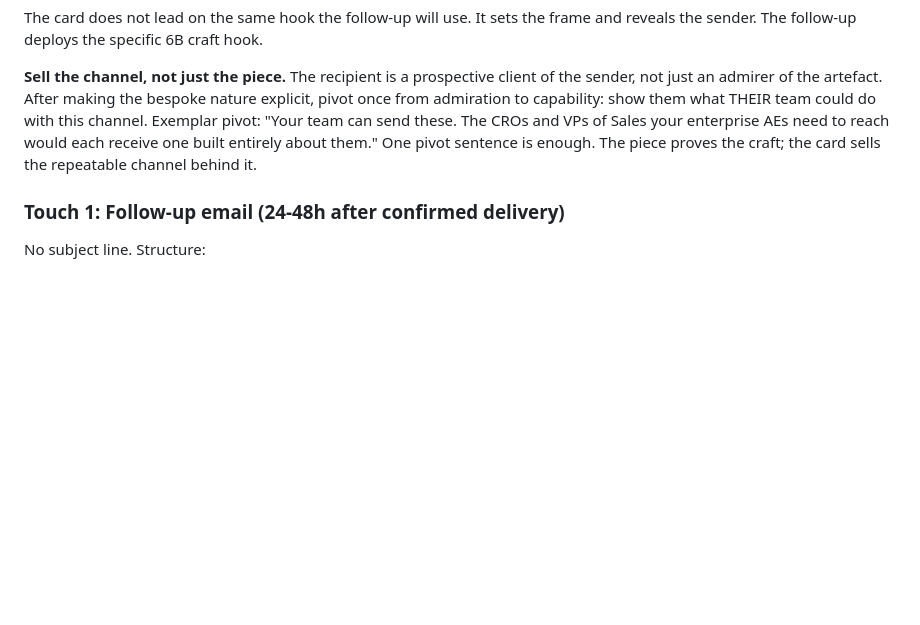
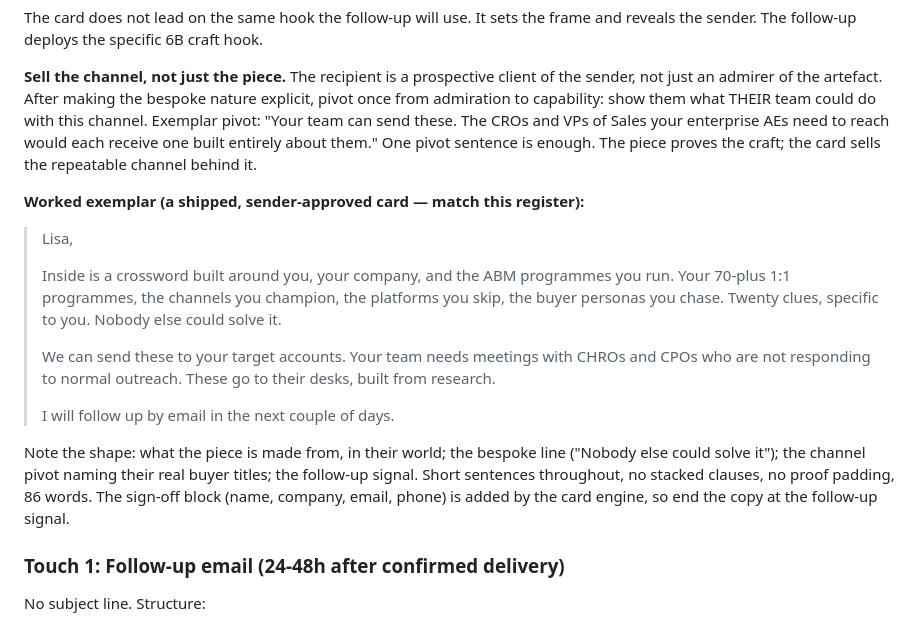
Before and after one commit to joetrajectory/sentrada-one-pager, a Markdown page: runner/templates/prompt7_followup.md, the part around the change. Rendered like a GitHub page; blank space fills up the shorter version.

Commit message:
P7: embed a shipped, sender-approved card as a worked exemplar
Exemplars transfer register better than rules. Uses the Workhuman card (the most
rule-complete of the sender's final batch) with a note on its shape. Synced to
the Notion P7 page.

Co-Authored-By: Claude Fable 5 <noreply@anthropic.com>
Claude-Session: https://claude.ai/code/session_01Ngfz8jdZ6fRZY4P2AoTSi1

```diff
--- a/runner/templates/prompt7_followup.md
+++ b/runner/templates/prompt7_followup.md
@@ -144,6 +144,18 @@ The card does not lead on the same hook the follow-up will use. It sets the fram
 
 **Sell the channel, not just the piece.** The recipient is a prospective client of the sender, not just an admirer of the artefact. After making the bespoke nature explicit, pivot once from admiration to capability: show them what THEIR team could do with this channel. Exemplar pivot: "Your team can send these. The CROs and VPs of Sales your enterprise AEs need to reach would each receive one built entirely about them." One pivot sentence is enough. The piece proves the craft; the card sells the repeatable channel behind it.
 
+**Worked exemplar (a shipped, sender-approved card — match this register):**
+
+> Lisa,
+>
+> Inside is a crossword built around you, your company, and the ABM programmes you run. Your 70-plus 1:1 programmes, the channels you champion, the platforms you skip, the buyer personas you chase. Twenty clues, specific to you. Nobody else could solve it.
+>
+> We can send these to your target accounts. Your team needs meetings with CHROs and CPOs who are not responding to normal outreach. These go to their desks, built from research.
+>
+> I will follow up by email in the next couple of days.
+
+Note the shape: what the piece is made from, in their world; the bespoke line ("Nobody else could solve it"); the channel pivot naming their real buyer titles; the follow-up signal. Short sentences throughout, no stacked clauses, no proof padding, 86 words. The sign-off block (name, company, email, phone) is added by the card engine, so end the copy at the follow-up signal.
+
 ### Touch 1: Follow-up email (24-48h after confirmed delivery)
 
 No subject line. Structure:
```
